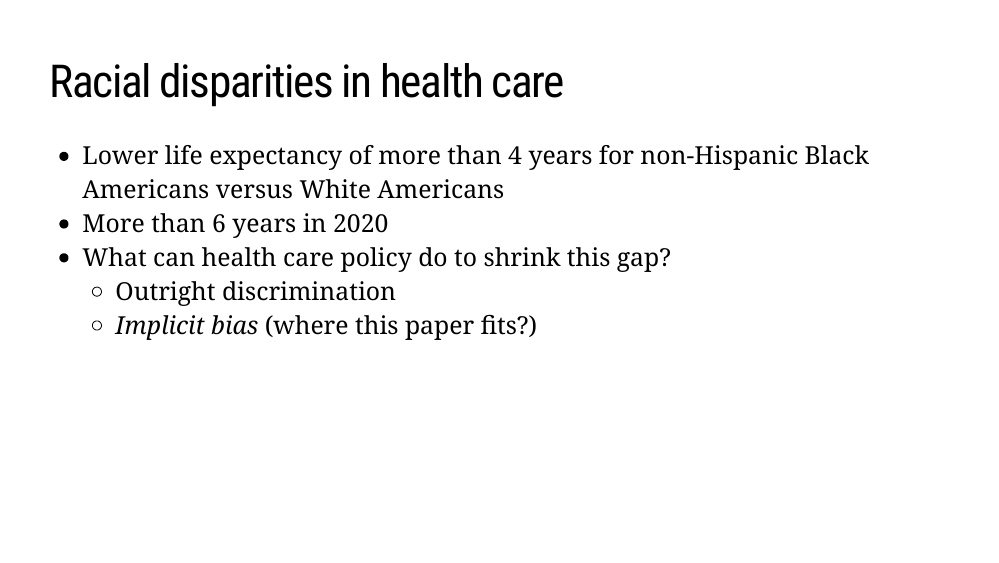
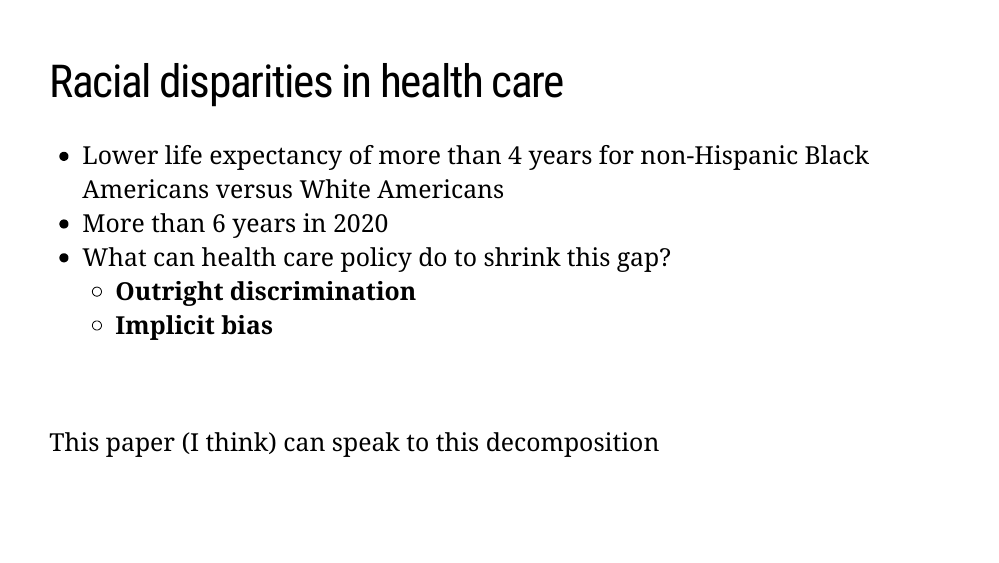
Before and after one commit to imccart/extra-presentations, an R Markdown document (ashecon-2022-stecher.Rmd): page 2 of 6. The pictures show the slides in the output file ashecon-2022-stecher.html that the author committed with the source; the slides are laid out offline by our stand-in for remark.js, each with all of its steps uncovered, in fonts that may differ from those the slides ask for, and without slide numbers, shadows or browser add-ons; a font, style sheet, LaTeX package, included part or bibliography that could not be used is replaced or left out.

Commit message:
update slides

```diff
--- a/ashecon-2022-stecher.Rmd
+++ b/ashecon-2022-stecher.Rmd
@@ -75,8 +75,13 @@ xaringanExtra::use_scribble(rgb(0.9, 0.5, 0.5))
 - Lower life expectancy of more than 4 years for non-Hispanic Black Americans versus White Americans
 - More than 6 years in 2020
 - What can health care policy do to shrink this gap?
-  - Outright discrimination
-  - *Implicit bias* (where this paper fits?)
+  - **Outright discrimination**
+  - **Implicit bias**
+
+--
+<br>
+
+This paper (I think) can speak to this decomposition
 
 ---
 # This paper
```
Also changed, not shown: ashecon-2022-stecher.html, ashecon-2022-stecher.pdf.
